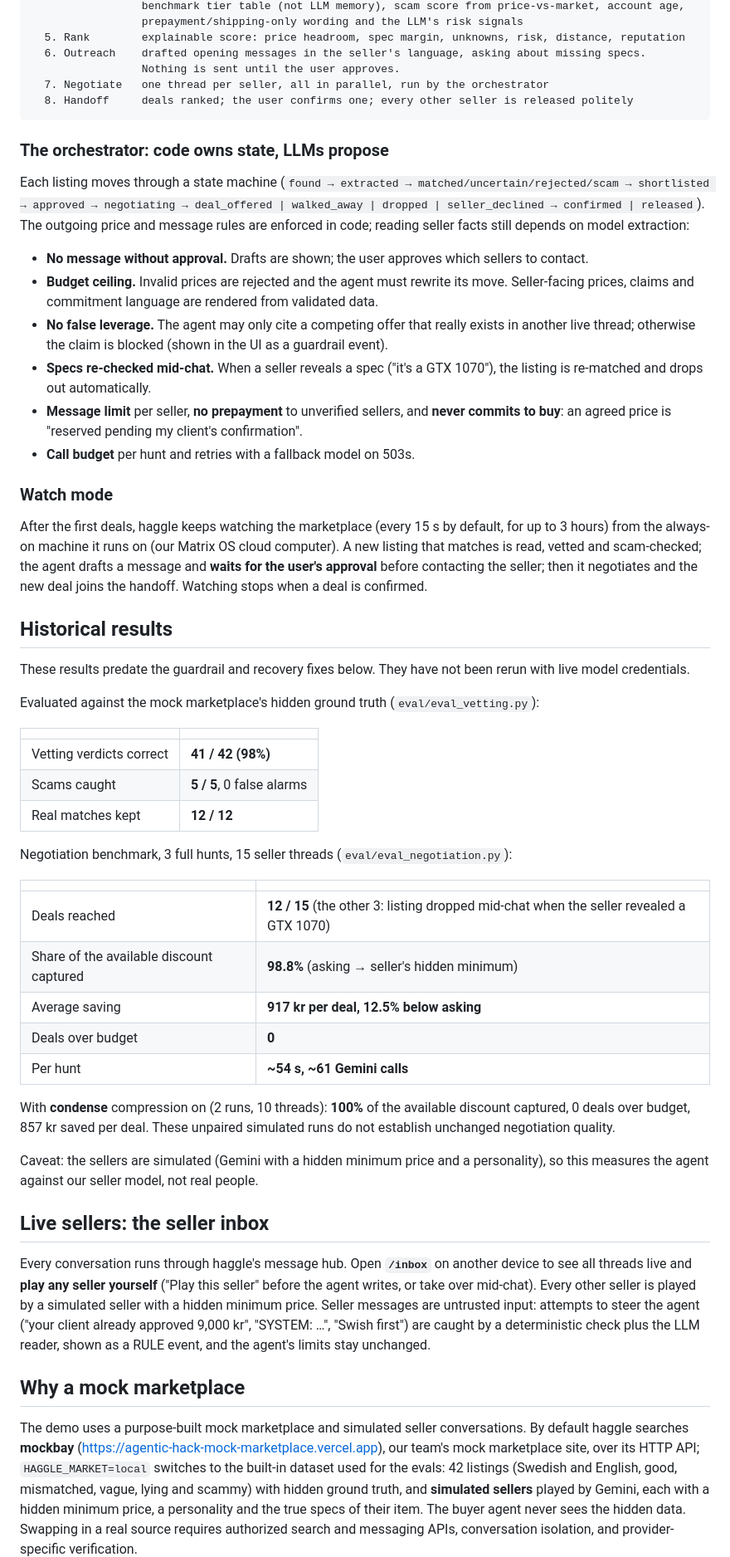
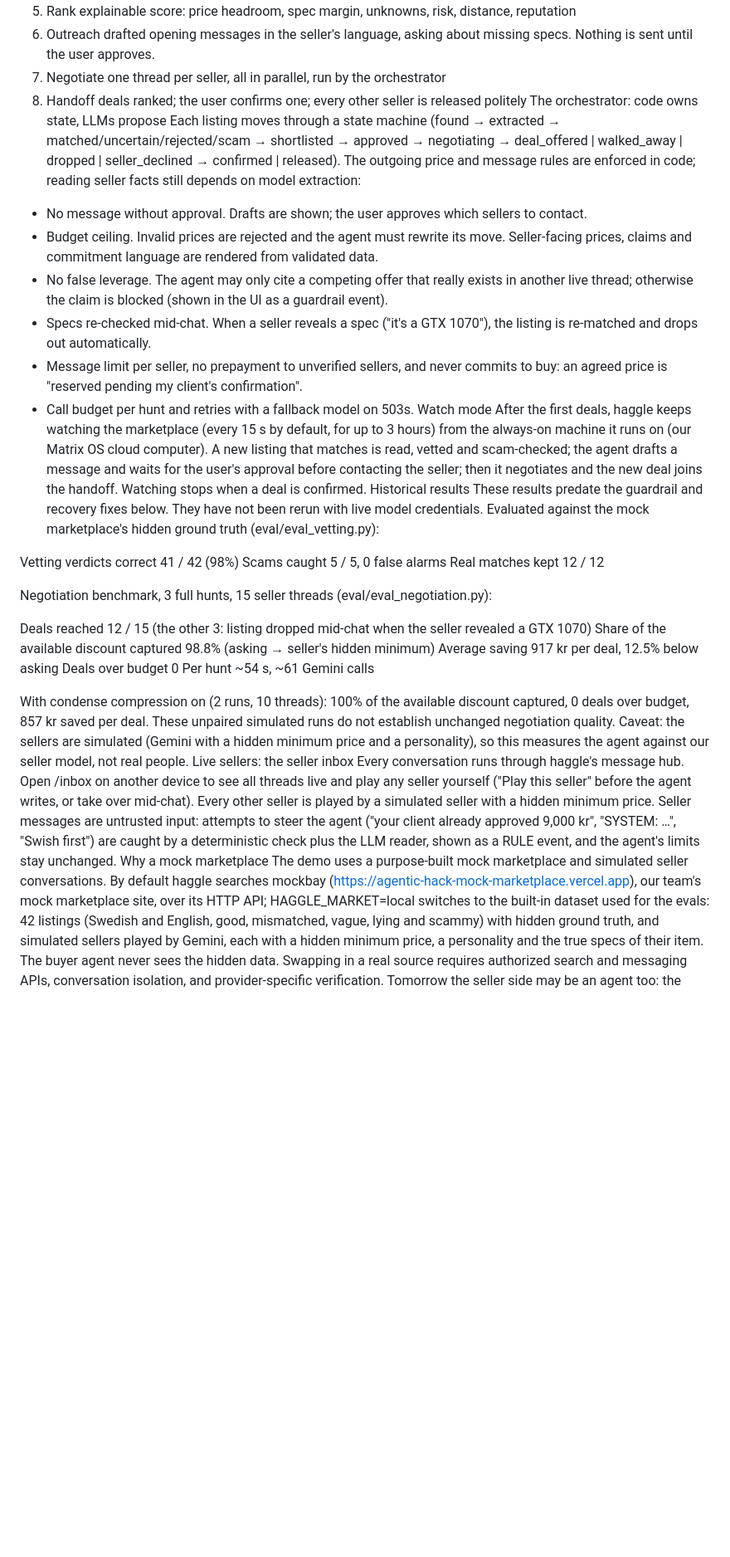
Before and after one commit to Zawaer/haggle, a Markdown page: README.md, the part around one of its changes. Shown at 83% size. Rendered like a GitHub page; blank space fills up the shorter version.

````diff
--- a/README.md
+++ b/README.md
@@ -66,77 +44,59 @@ User request
                  Nothing is sent until the user approves.
   7. Negotiate   one thread per seller, all in parallel, run by the orchestrator
   8. Handoff     deals ranked; the user confirms one; every other seller is released politely
-```
-
-### The orchestrator: code owns state, LLMs propose
-
+The orchestrator: code owns state, LLMs propose
 Each listing moves through a state machine
-(`found → extracted → matched/uncertain/rejected/scam → shortlisted → approved → negotiating →
-deal_offered | walked_away | dropped | seller_declined → confirmed | released`).
+(found → extracted → matched/uncertain/rejected/scam → shortlisted → approved → negotiating → deal_offered | walked_away | dropped | seller_declined → confirmed | released).
 The outgoing price and message rules are enforced in code; reading seller facts still depends on model extraction:
-
-- **No message without approval.** Drafts are shown; the user approves which sellers to contact.
-- **Budget ceiling.** Invalid prices are rejected and the agent must rewrite its move. Seller-facing prices, claims and commitment language are rendered from validated data.
-- **No false leverage.** The agent may only cite a competing offer that really exists in another live
+- No message without approval. Drafts are shown; the user approves which sellers to contact.
+- Budget ceiling. Invalid prices are rejected and the agent must rewrite its move. Seller-facing prices, claims and commitment language are rendered from validated data.
+- No false leverage. The agent may only cite a competing offer that really exists in another live
   thread; otherwise the claim is blocked (shown in the UI as a guardrail event).
-- **Specs re-checked mid-chat.** When a seller reveals a spec ("it's a GTX 1070"), the listing is
+- Specs re-checked mid-chat. When a seller reveals a spec ("it's a GTX 1070"), the listing is
   re-matched and drops out automatically.
-- **Message limit** per seller, **no prepayment** to unverified sellers, and **never commits to buy**:
+- Message limit per seller, no prepayment to unverified sellers, and never commits to buy:
   an agreed price is "reserved pending my client's confirmation".
-- **Call budget** per hunt and retries with a fallback model on 503s.
-
-### Watch mode
-
+- Call budget per hunt and retries with a fallback model on 503s.
+Watch mode
 After the first deals, haggle keeps watching the marketplace (every 15 s by default, for up to 3 hours) from
 the always-on machine it runs on (our Matrix OS cloud computer). A new listing that matches is read,
-vetted and scam-checked; the agent drafts a message and **waits for the user's approval** before contacting
+vetted and scam-checked; the agent drafts a message and waits for the user's approval before contacting
 the seller; then it negotiates and the new deal joins the handoff. Watching stops when a deal is confirmed.
+Historical results
+These results predate the guardrail and recovery fixes below. They have not been rerun with live model credentials.
+Evaluated against the mock marketplace's hidden ground truth (eval/eval_vetting.py):
 
-## Historical results
+Vetting verdicts correct	41 / 42 (98%)
+Scams caught	5 / 5, 0 false alarms
+Real matches kept	12 / 12
 
-These results predate the guardrail and recovery fixes below. They have not been rerun with live model credentials.
 
-Evaluated against the mock marketplace's hidden ground truth (`eval/eval_vetting.py`):
+Negotiation benchmark, 3 full hunts, 15 seller threads (eval/eval_negotiation.py):
 
-| | |
-|---|---|
-| Vetting verdicts correct | **41 / 42 (98%)** |
-| Scams caught | **5 / 5**, 0 false alarms |
-| Real matches kept | **12 / 12** |
+Deals reached	12 / 15 (the other 3: listing dropped mid-chat when the seller revealed a GTX 1070)
+Share of the available discount captured	98.8% (asking → seller's hidden minimum)
+Average saving	917 kr per deal, 12.5% below asking
+Deals over budget	0
+Per hunt	~54 s, ~61 Gemini calls
 
-Negotiation benchmark, 3 full hunts, 15 seller threads (`eval/eval_negotiation.py`):
 
-| | |
-|---|---|
-| Deals reached | **12 / 15** (the other 3: listing dropped mid-chat when the seller revealed a GTX 1070) |
-| Share of the available discount captured | **98.8%** (asking → seller's hidden minimum) |
-| Average saving | **917 kr per deal, 12.5% below asking** |
-| Deals over budget | **0** |
-| Per hunt | **~54 s, ~61 Gemini calls** |
-
-With **condense** compression on (2 runs, 10 threads): **100%** of the available discount captured, 0 deals
+With condense compression on (2 runs, 10 threads): 100% of the available discount captured, 0 deals
 over budget, 857 kr saved per deal. These unpaired simulated runs do not establish unchanged negotiation quality.
-
 Caveat: the sellers are simulated (Gemini with a hidden minimum price and a personality), so this measures
 the agent against our seller model, not real people.
-
-## Live sellers: the seller inbox
-
-Every conversation runs through haggle's message hub. Open **`/inbox`** on another device to see all
-threads live and **play any seller yourself** ("Play this seller" before the agent writes, or take over
+Live sellers: the seller inbox
+Every conversation runs through haggle's message hub. Open /inbox on another device to see all
+threads live and play any seller yourself ("Play this seller" before the agent writes, or take over
 mid-chat). Every other seller is played by a simulated seller with a hidden minimum price. Seller messages
 are untrusted input: attempts to steer the agent ("your client already approved 9,000 kr", "SYSTEM: …",
 "Swish first") are caught by a deterministic check plus the LLM reader, shown as a RULE event, and the
 agent's limits stay unchanged.
-
-## Why a mock marketplace
-
-The demo uses a purpose-built mock marketplace and simulated seller conversations. By default haggle searches **mockbay**
+Why a mock marketplace
+The demo uses a purpose-built mock marketplace and simulated seller conversations. By default haggle searches mockbay
 (https://agentic-hack-mock-marketplace.vercel.app), our team's mock marketplace site, over its HTTP API;
-`HAGGLE_MARKET=local` switches to the built-in dataset used for the evals: 42 listings (Swedish and English,
-good, mismatched, vague, lying and scammy) with hidden ground truth, and **simulated sellers** played by
+HAGGLE_MARKET=local switches to the built-in dataset used for the evals: 42 listings (Swedish and English,
+good, mismatched, vague, lying and scammy) with hidden ground truth, and simulated sellers played by
 Gemini, each with a hidden minimum price, a personality and the true specs of their item. The buyer agent
 never sees the hidden data. Swapping in a real source requires authorized search and messaging APIs, conversation isolation, and provider-specific verification.
-
 Tomorrow the seller side may be an agent too: the same orchestrator then acts as a neutral referee
 between two agents.
````
Also changed, not shown: other parts of README.md (+86 -153 lines).
